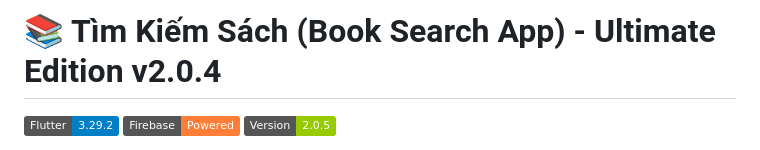
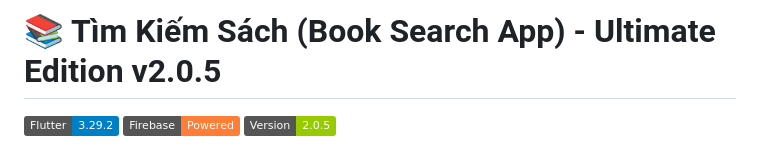
Before and after one commit to gbao86/tim_kiem_sach, a Markdown page: README.md, the part around the change. Rendered like a GitHub page; badges without logos.

Commit message:
Update version to 2.0.5 in README

```diff
--- a/README.md
+++ b/README.md
@@ -1,4 +1,4 @@
-# 📚 Tìm Kiếm Sách (Book Search App) - Ultimate Edition v2.0.4
+# 📚 Tìm Kiếm Sách (Book Search App) - Ultimate Edition v2.0.5
 
 [![Flutter](https://img.shields.io/badge/Flutter-3.29.2-blue.svg)](https://flutter.dev/)
 [![Firebase](https://img.shields.io/badge/Firebase-Powered-orange.svg)](https://firebase.google.com/)
```
